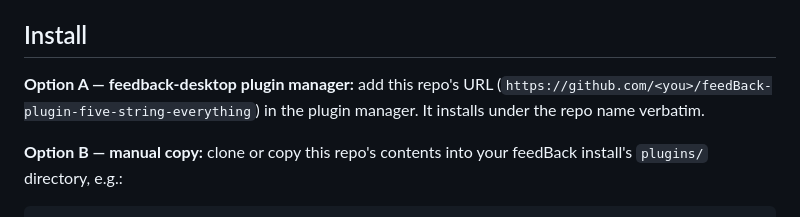
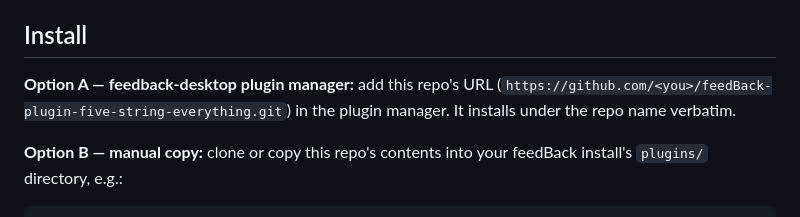
Before and after one commit to jphinspace/feedBack-plugin-five-string-everything, a Markdown page: README.md, the part around the change. GitHub-like rendering.

Commit message:
Fix URL format in installation instructions
Corrected the URL format for the feedback-desktop plugin manager installation instructions.

```diff
--- a/README.md
+++ b/README.md
@@ -21,7 +21,7 @@ every patch point against `highway_3d`, and why each one exists.
 ## Install
 
 **Option A — feedback-desktop plugin manager:** add this repo's URL
-(`https://github.com/<you>/feedBack-plugin-five-string-everything`) in the
+(`https://github.com/<you>/feedBack-plugin-five-string-everything.git`) in the
 plugin manager. It installs under the repo name verbatim.
 
 **Option B — manual copy:** clone or copy this repo's contents into your
```
